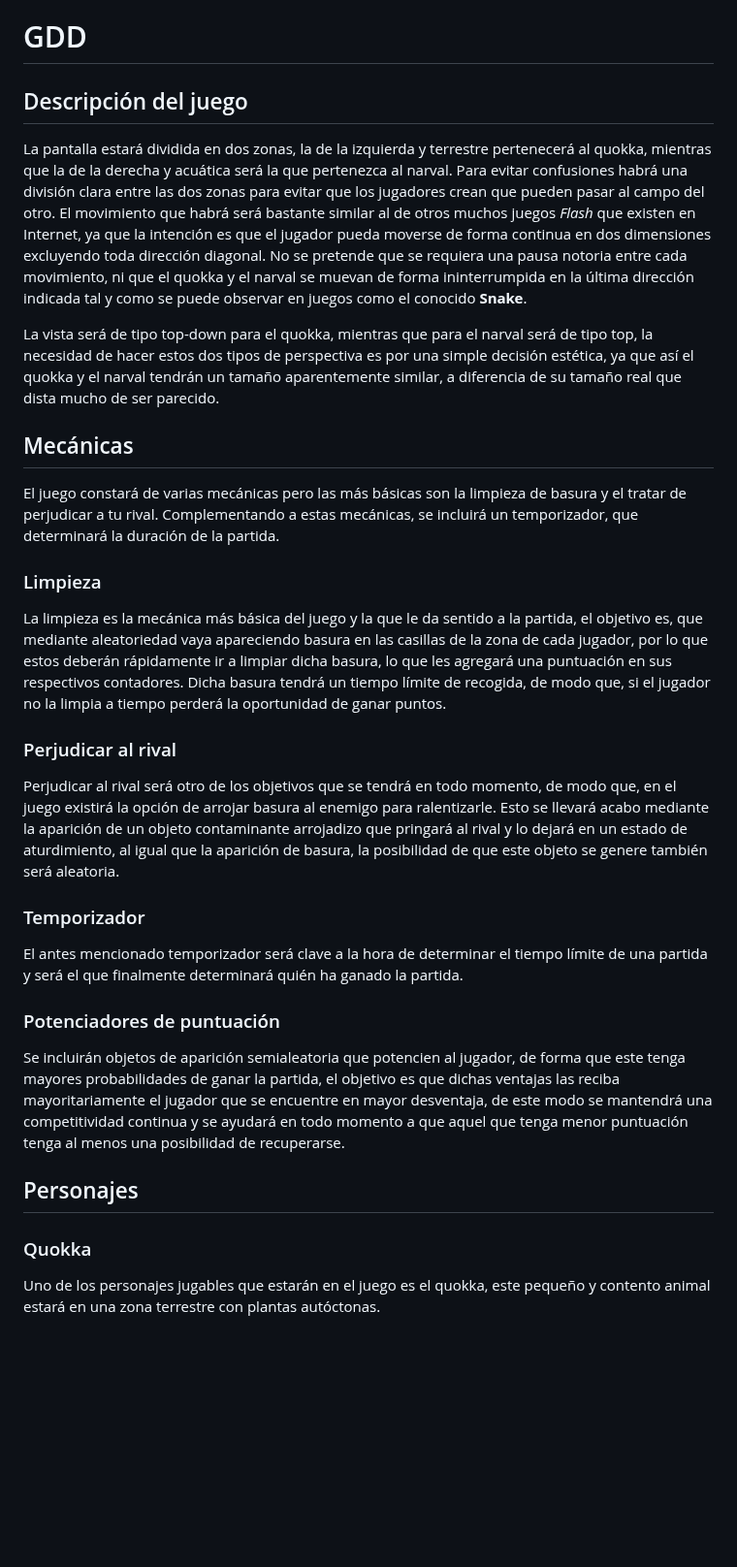
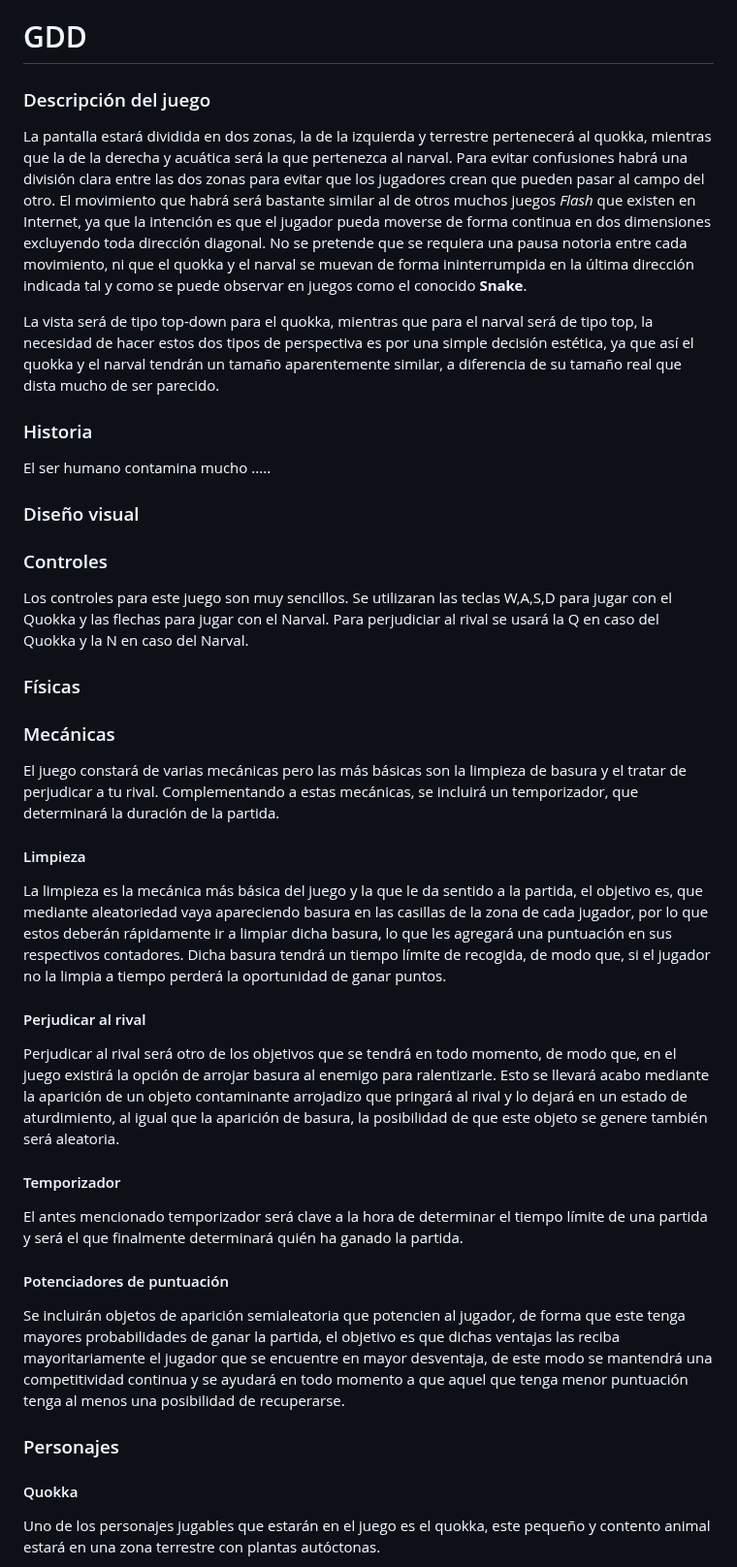
Before and after one commit to hugogh28/Biocleaner, a Markdown page: README.md, the part around one of its changes. Shown at 97% size. Drawn GitHub-style; blank space fills up the shorter version.

```diff
--- a/README.md
+++ b/README.md
@@ -33,28 +33,38 @@ Dos animales muy distintos, un **quokka** y un **narval**, se encuentran enfrent
 GDD
 =======
 
-## Descripción del juego
+### Descripción del juego
 La pantalla estará dividida en dos zonas, la de la izquierda y terrestre pertenecerá al quokka, mientras que la de la derecha y acuática será la que pertenezca al narval. Para evitar confusiones habrá una división clara entre las dos zonas para evitar que los jugadores crean que pueden pasar al campo del otro. El movimiento que habrá será bastante similar al de otros muchos juegos *Flash* que existen en Internet, ya que la intención es que el jugador pueda moverse de forma continua en dos dimensiones excluyendo toda dirección diagonal. No se pretende que se requiera una pausa notoria entre cada movimiento, ni que el quokka y el narval se muevan de forma ininterrumpida en la última dirección indicada tal y como se puede observar en juegos como el conocido **Snake**.
 
 La vista será de tipo top-down para el quokka, mientras que para el narval será de tipo top, la necesidad de hacer estos dos tipos de perspectiva es por una simple decisión estética, ya que así el quokka y el narval tendrán un tamaño aparentemente similar, a diferencia de su tamaño real que dista mucho de ser parecido.
-## Mecánicas
+
+### Historia
+El ser humano contamina mucho .....
+
+### Diseño visual
+
+### Controles
+Los controles para este juego son muy sencillos. Se utilizaran las teclas W,A,S,D para jugar con el Quokka y las flechas para jugar con el Narval. Para perjudiciar al rival se usará la Q en caso del Quokka y la N en caso del Narval.
+
+### Físicas
+### Mecánicas
 El juego constará de varias mecánicas pero las más básicas son la limpieza de basura y el tratar de perjudicar a tu rival. Complementando a estas mecánicas, se incluirá un temporizador, que determinará la duración de la partida.
 
-### Limpieza
+#### Limpieza
 La limpieza es la mecánica más básica del juego y la que le da sentido a la partida, el objetivo es, que mediante aleatoriedad vaya apareciendo basura en las casillas de la zona de cada jugador, por lo que estos deberán rápidamente ir a limpiar dicha basura, lo que les agregará una puntuación en sus respectivos contadores. Dicha basura tendrá un tiempo límite de recogida, de modo que, si el jugador no la limpia a tiempo perderá la oportunidad de ganar puntos.
 
-### Perjudicar al rival
+#### Perjudicar al rival
 Perjudicar al rival será otro de los objetivos que se tendrá en todo momento, de modo que, en el juego existirá la opción de arrojar basura al enemigo para ralentizarle. Esto se llevará acabo mediante la aparición de un objeto contaminante arrojadizo que pringará al rival y lo dejará en un estado de aturdimiento, al igual que la aparición de basura, la posibilidad de que este objeto se genere también será aleatoria.
 
-### Temporizador
+#### Temporizador
 El antes mencionado temporizador será clave a la hora de determinar el tiempo límite de una partida y será el que finalmente determinará quién ha ganado la partida.
 
-### Potenciadores de puntuación
+#### Potenciadores de puntuación
 Se incluirán objetos de aparición semialeatoria que potencien al jugador, de forma que este tenga mayores probabilidades de ganar la partida, el objetivo es que dichas ventajas las reciba mayoritariamente el jugador que se encuentre en mayor desventaja, de este modo se mantendrá una competitividad continua y se ayudará en todo momento a que aquel que tenga menor puntuación tenga al menos una posibilidad de recuperarse.
 
-## Personajes
+### Personajes
 
-### Quokka
+#### Quokka
 Uno de los personajes jugables que estarán en el juego es el quokka, este pequeño y contento animal estará en una zona terrestre con plantas autóctonas.
 <p float="left">
 <img src="./Imagenes/quokka_front_view.png" width=256 height=256>
```
Also changed, not shown: other parts of README.md (+18 -18 lines).
